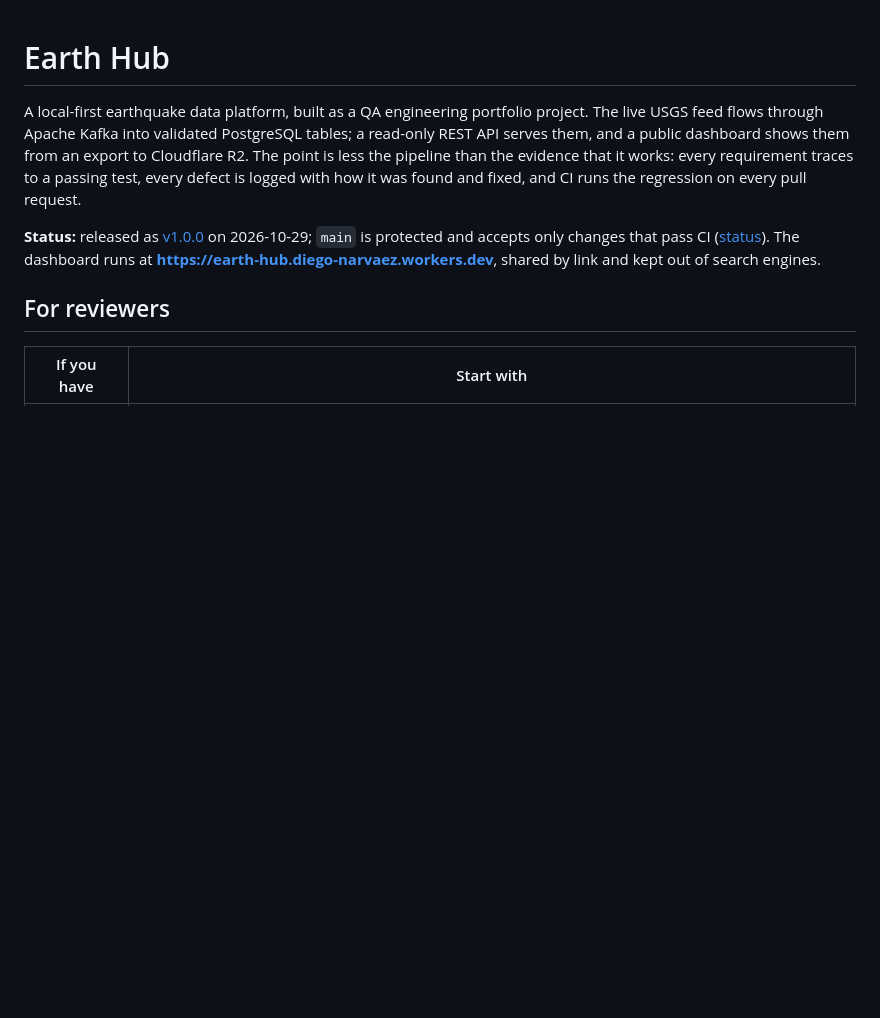
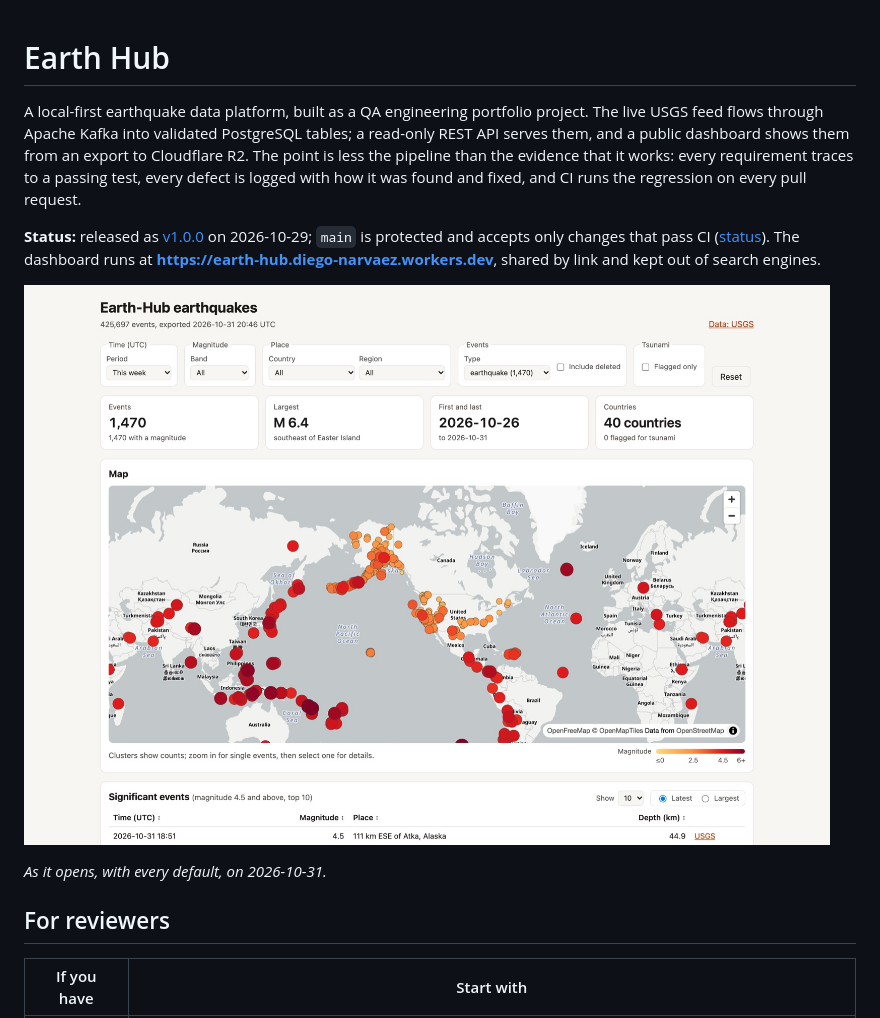
Before and after one commit to dienarvaez1/earth-hub, a Markdown page: README.md, the part around the change. GitHub-like rendering; pictures changed too: docs/images/dashboard.jpg (added); blank space fills up the shorter version.

Commit message:
docs: a screenshot of the dashboard as it opens, in the README
The live page captured in headless Chromium (1440x1000 at 2x, scaled to
1600 px, JPEG, 290 KB) once it reported ready, with every default untouched:
this week, all magnitudes and places, earthquakes only. It links to the page.

Co-Authored-By: Claude Opus 5.5 <noreply@anthropic.com>

```diff
--- a/README.md
+++ b/README.md
@@ -3,6 +3,10 @@
 A local-first earthquake data platform, built as a QA engineering portfolio project. The live USGS feed flows through Apache Kafka into validated PostgreSQL tables; a read-only REST API serves them, and a public dashboard shows them from an export to Cloudflare R2. The point is less the pipeline than the evidence that it works: every requirement traces to a passing test, every defect is logged with how it was found and fixed, and CI runs the regression on every pull request.
 
 **Status:** released as [v1.0.0](https://github.com/dienarvaez1/earth-hub/releases/tag/v1.0.0) on 2026-10-29; `main` is protected and accepts only changes that pass CI ([status](docs/progress/plan.md#status)). The dashboard runs at **https://earth-hub.diego-narvaez.workers.dev**, shared by link and kept out of search engines.
+
+[![The Earth-Hub dashboard as it opens: this week's earthquakes on a world map](docs/images/dashboard.jpg)](https://earth-hub.diego-narvaez.workers.dev)
+
+*As it opens, with every default, on 2026-10-31.*
 
 ## For reviewers
 
```
